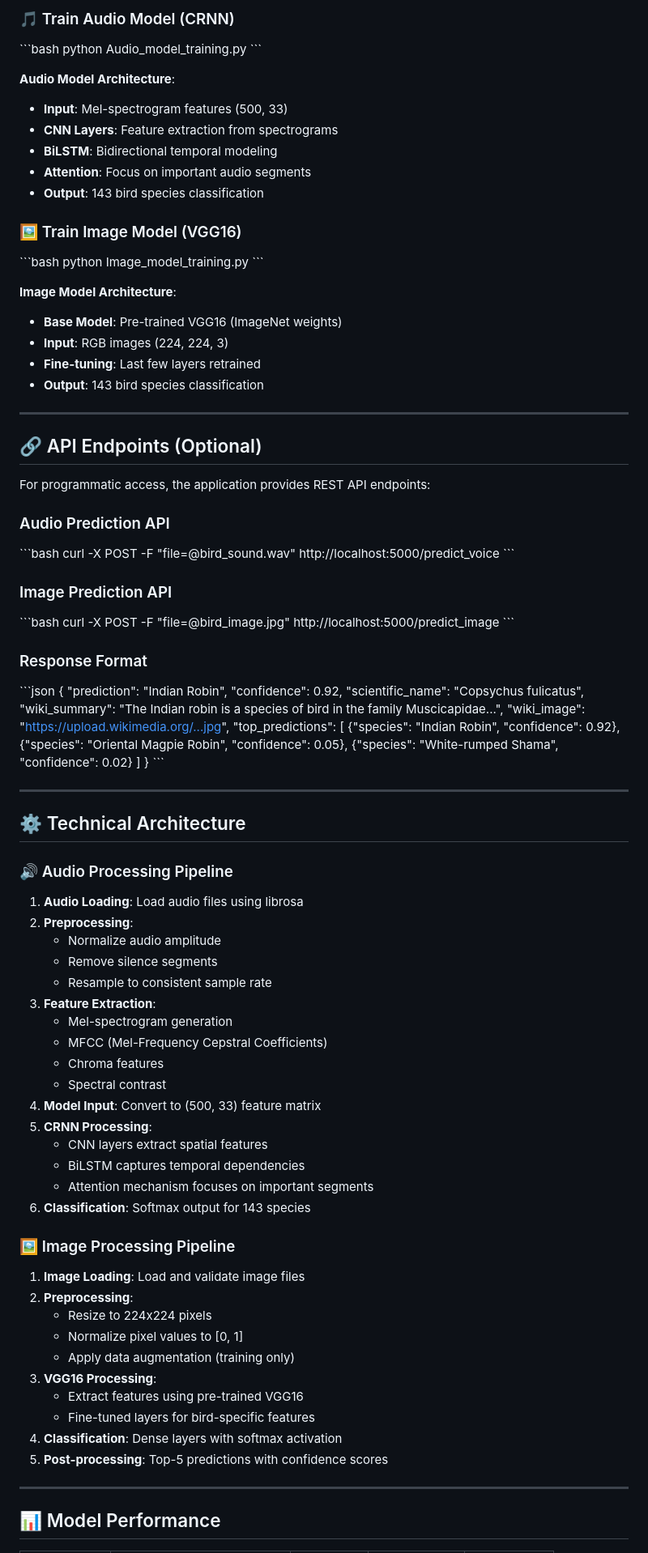
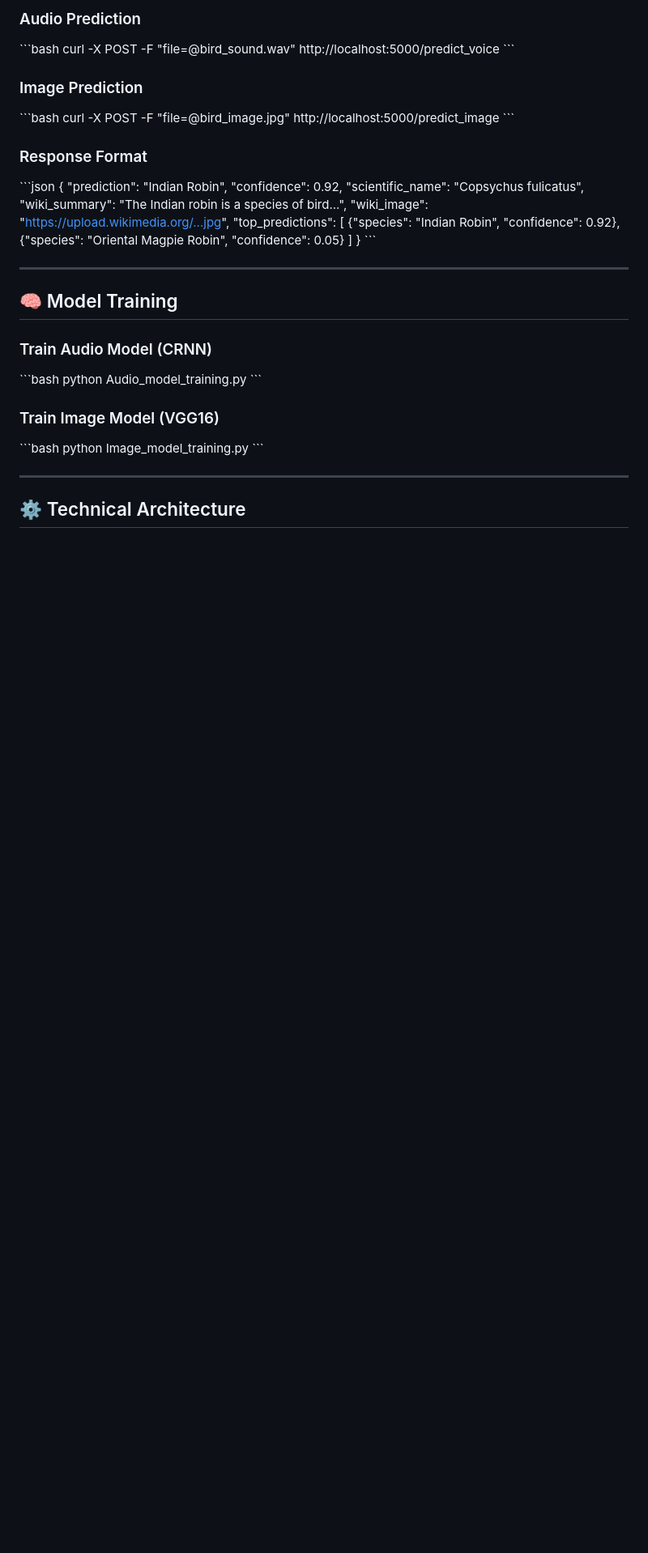
Before and after one commit to RohitSJ/Bird_species_prediction_based_on_voice_using_CRNN, a Markdown page: README.md, the part around the change printed below. Shown: that part at 81% size. Rendered like a GitHub page; blank space fills up the shorter version.

```diff
--- a/README.md
+++ b/README.md
@@ -197,39 +140,10 @@ http://localhost:5000
 
-### 🎵 Train Audio Model (CRNN)
-\`\`\`bash
-python Audio_model_training.py
-\`\`\`
-
-**Audio Model Architecture**:
-- **Input**: Mel-spectrogram features (500, 33)
-- **CNN Layers**: Feature extraction from spectrograms
-- **BiLSTM**: Bidirectional temporal modeling
-- **Attention**: Focus on important audio segments
-- **Output**: 143 bird species classification
-
-### 🖼️ Train Image Model (VGG16)
-\`\`\`bash
-python Image_model_training.py
-\`\`\`
-
-**Image Model Architecture**:
-- **Base Model**: Pre-trained VGG16 (ImageNet weights)
-- **Input**: RGB images (224, 224, 3)
-- **Fine-tuning**: Last few layers retrained
-- **Output**: 143 bird species classification
-
----
-
-## 🔗 API Endpoints (Optional)
-
-For programmatic access, the application provides REST API endpoints:
-
-### Audio Prediction API
+### Audio Prediction
 \`\`\`bash
 curl -X POST -F "file=@bird_sound.wav" http://localhost:5000/predict_voice
 \`\`\`
 
-### Image Prediction API
+### Image Prediction
 \`\`\`bash
 curl -X POST -F "file=@bird_image.jpg" http://localhost:5000/predict_image
 \`\`\`
@@ -240,53 +154,30 @@ curl -X POST -F "file=@bird_image.jpg" http://localhost:5000/predict_image
   "prediction": "Indian Robin",
   "confidence": 0.92,
   "scientific_name": "Copsychus fulicatus",
-  "wiki_summary": "The Indian robin is a species of bird in the family Muscicapidae...",
+  "wiki_summary": "The Indian robin is a species of bird...",
   "wiki_image": "https://upload.wikimedia.org/...jpg",
   "top_predictions": [
     {"species": "Indian Robin", "confidence": 0.92},
-    {"species": "Oriental Magpie Robin", "confidence": 0.05},
-    {"species": "White-rumped Shama", "confidence": 0.02}
+    {"species": "Oriental Magpie Robin", "confidence": 0.05}
   ]
 }
 \`\`\`
 
 ---
 
-## ⚙️ Technical Architecture
+## 🧠 Model Training
 
-### 🔊 Audio Processing Pipeline
+### Train Audio Model (CRNN)
+\`\`\`bash
+python Audio_model_training.py
+\`\`\`
 
-1. **Audio Loading**: Load audio files using librosa
-2. **Preprocessing**:
-   - Normalize audio amplitude
-   - Remove silence segments
-   - Resample to consistent sample rate
-3. **Feature Extraction**:
-   - Mel-spectrogram generation
-   - MFCC (Mel-Frequency Cepstral Coefficients)
-   - Chroma features
-   - Spectral contrast
-4. **Model Input**: Convert to (500, 33) feature matrix
-5. **CRNN Processing**:
-   - CNN layers extract spatial features
-   - BiLSTM captures temporal dependencies
-   - Attention mechanism focuses on important segments
-6. **Classification**: Softmax output for 143 species
-
-### 🖼 Image Processing Pipeline
-
-1. **Image Loading**: Load and validate image files
-2. **Preprocessing**:
-   - Resize to 224x224 pixels
-   - Normalize pixel values to [0, 1]
-   - Apply data augmentation (training only)
-3. **VGG16 Processing**:
-   - Extract features using pre-trained VGG16
-   - Fine-tuned layers for bird-specific features
-4. **Classification**: Dense layers with softmax activation
-5. **Post-processing**: Top-5 predictions with confidence scores
+### Train Image Model (VGG16)
+\`\`\`bash
+python Image_model_training.py
+\`\`\`
 
 ---
 
-## 📊 Model Performance
+## ⚙️ Technical Architecture
 
```
Also changed, not shown: other parts of README.md (+105 -197 lines).
